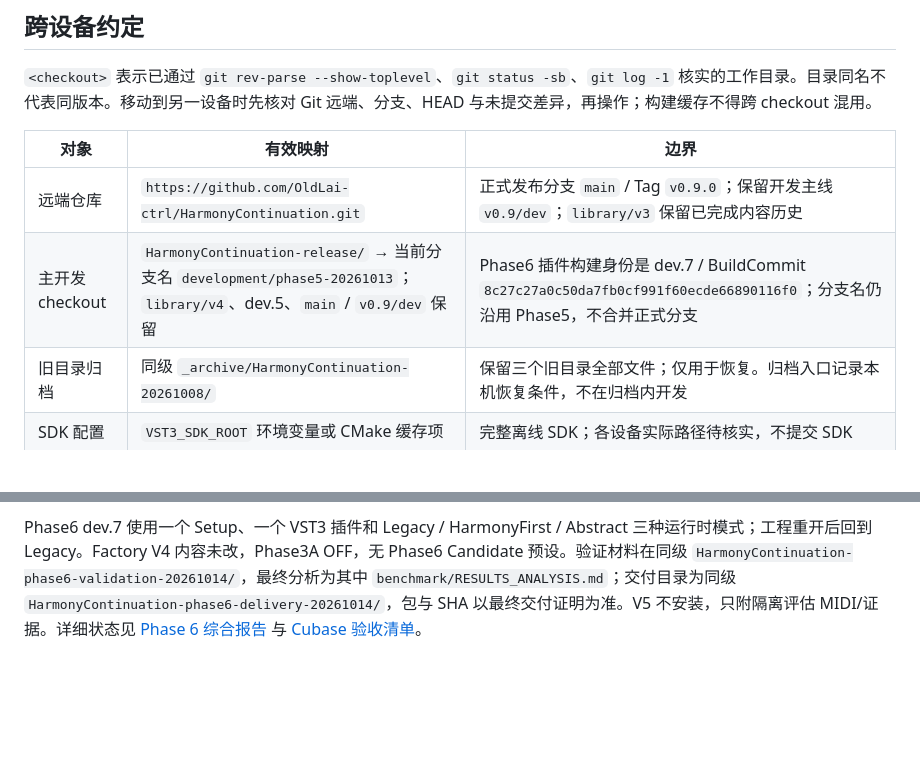
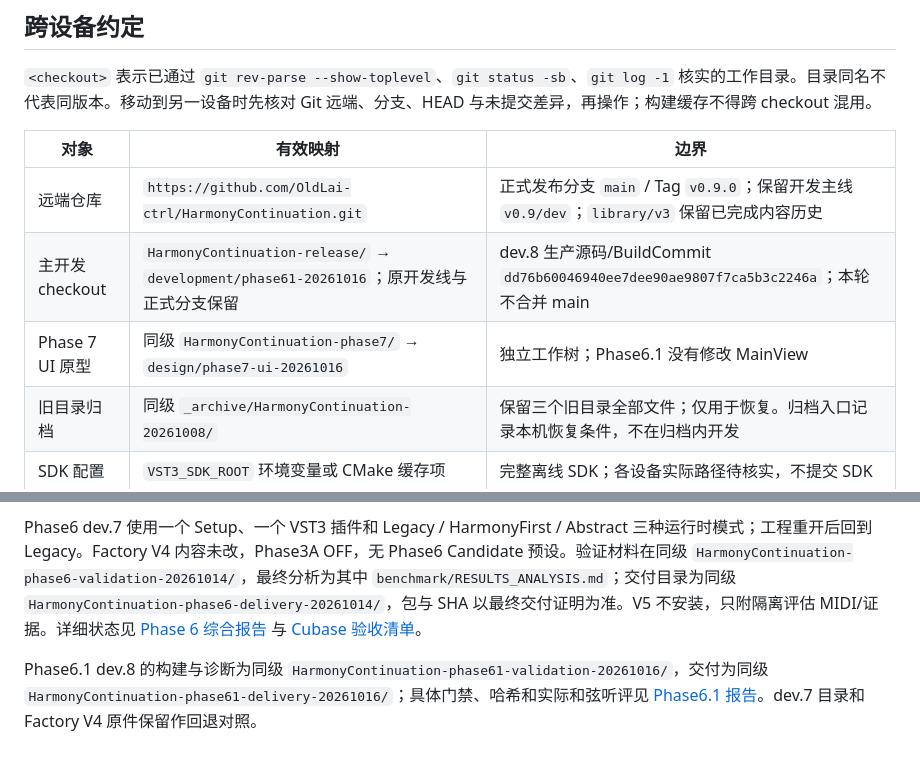
Before and after one commit to OldLai-ctrl/HarmonyContinuation, a Markdown page: MAP.md, 2 parts joined by grey strips. GitHub-like rendering; blank space fills up the shorter version.

```diff
--- a/MAP.md
+++ b/MAP.md
@@ -7,7 +7,8 @@
 | 对象 | 有效映射 | 边界 |
 | --- | --- | --- |
 | 远端仓库 | `https://github.com/OldLai-ctrl/HarmonyContinuation.git` | 正式发布分支 `main` / Tag `v0.9.0`；保留开发主线 `v0.9/dev`；`library/v3` 保留已完成内容历史 |
-| 主开发 checkout | `HarmonyContinuation-release/` → 当前分支名 `development/phase5-20261013`；`library/v4`、dev.5、`main` / `v0.9/dev` 保留 | Phase6 插件构建身份是 dev.7 / BuildCommit `8c27c27a0c50da7fb0cf991f60ecde66890116f0`；分支名仍沿用 Phase5，不合并正式分支 |
+| 主开发 checkout | `HarmonyContinuation-release/` → `development/phase61-20261016`；原开发线与正式分支保留 | dev.8 生产源码/BuildCommit `dd76b60046940ee7dee90ae9807f7ca5b3c2246a`；本轮不合并 main |
+| Phase 7 UI 原型 | 同级 `HarmonyContinuation-phase7/` → `design/phase7-ui-20261016` | 独立工作树；Phase6.1 没有修改 MainView |
 | 旧目录归档 | 同级 `_archive/HarmonyContinuation-20261008/` | 保留三个旧目录全部文件；仅用于恢复。归档入口记录本机恢复条件，不在归档内开发 |
 | SDK 配置 | `VST3_SDK_ROOT` 环境变量或 CMake 缓存项 | 完整离线 SDK；各设备实际路径待核实，不提交 SDK |
 | 工具配置 | 本机开发终端的 CMake / MSVC / Ninja，打包脚本的 `Iscc` / `RuntimeDirectory` | 实际版本与路径按操作前置条件核实 |
@@ -38,3 +39,5 @@ Phase5源码使用 `development/phase5-20261013`，构建提交 `3a582e4`。同
 Phase5.1 保持插件构建身份 `3a582e4` / dev.6，增补范围仅测试与文档。验证资料位于同级 `HarmonyContinuation-phase51-validation-20261014/`；唯一 Acceptance Supplement 目标目录为同级 `HarmonyContinuation-phase51-delivery-20261014/`，不重打 Phase5 三模式包、Setup、Factory 或 Source ZIP。Supplement 顶层按现有打包器要求组织为 `proofs/`、`safety/`、`blind/`、`answer-key/`、`diagnostics/`、`docs/`；答案与 mapping 不进入 `blind/`。源码提交和远端资产读回分别以 Git proof、上传 proof 为准。详细范围见 [Phase 5.1 收尾报告](docs/PHASE51_CLOSEOUT_20261014.md) 与 [Cubase 清单](docs/PHASE51_CUBASE_ACCEPTANCE.md)。
 
 Phase6 dev.7 使用一个 Setup、一个 VST3 插件和 Legacy / HarmonyFirst / Abstract 三种运行时模式；工程重开后回到 Legacy。Factory V4 内容未改，Phase3A OFF，无 Phase6 Candidate 预设。验证材料在同级 `HarmonyContinuation-phase6-validation-20261014/`，最终分析为其中 `benchmark/RESULTS_ANALYSIS.md`；交付目录为同级 `HarmonyContinuation-phase6-delivery-20261014/`，包与 SHA 以最终交付证明为准。V5 不安装，只附隔离评估 MIDI/证据。详细状态见 [Phase 6 综合报告](docs/PHASE6_ENGINEERING_20261014.md) 与 [Cubase 验收清单](docs/PHASE6_CUBASE_ACCEPTANCE.md)。
+
+Phase6.1 dev.8 的构建与诊断为同级 `HarmonyContinuation-phase61-validation-20261016/`，交付为同级 `HarmonyContinuation-phase61-delivery-20261016/`；具体门禁、哈希和实际和弦听评见 [Phase6.1 报告](docs/PHASE61_ENGINEERING_20261016.md)。dev.7 目录和 Factory V4 原件保留作回退对照。
```
Also changed, not shown: docs/HOST_SPIKE.md (+6 -0 lines), docs/PHASE61_ENGINEERING_20261016.md (added, +147 -0 lines).
